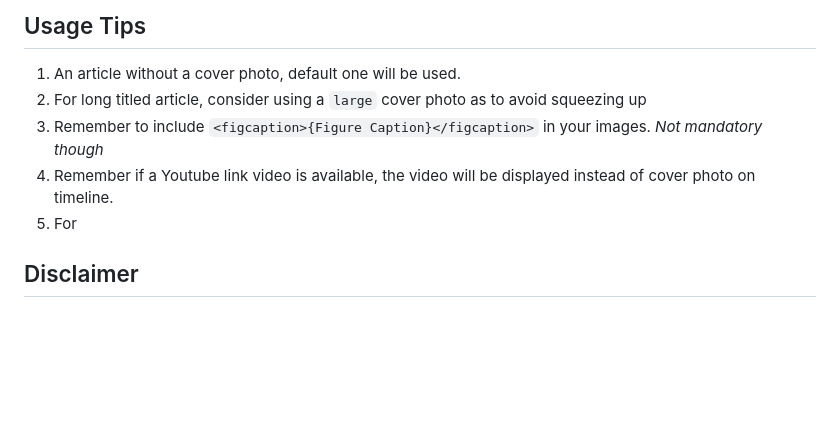
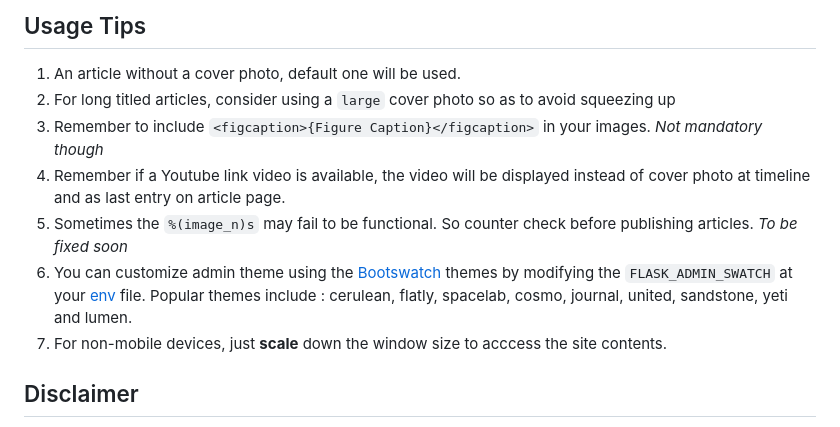
Before and after one commit to Simatwa/Youtube-Blog, a Markdown page: README.md, the part around the change. GitHub-like rendering; blank space fills up the shorter version.

Commit message:
Add usage tips

```diff
--- a/README.md
+++ b/README.md
@@ -93,10 +93,12 @@ To insert ads into an article, use the tag `{ads}` anywhere within the article.
 ## Usage Tips
 
 1. An article without a cover photo, default one will be used.
-2. For long titled article, consider using a `large` cover photo as to avoid squeezing up
+2. For long titled articles, consider using a `large` cover photo so as to avoid squeezing up
 3. Remember to include `<figcaption>{Figure Caption}</figcaption>` in your images. *Not mandatory though*
-4. Remember if a Youtube link video is available, the video will be displayed instead of cover photo on timeline.
-5. For
+4. Remember if a Youtube link video is available, the video will be displayed instead of cover photo at timeline and as last entry on article page.
+5. Sometimes the `%(image_n)s` may fail to be functional. So counter check before publishing articles. *To be fixed soon*
+7. You can customize admin theme using the [Bootswatch](https://bootswatch.com/) themes by modifying the `FLASK_ADMIN_SWATCH` at your [env](env) file. Popular themes include : cerulean, flatly, spacelab, cosmo, journal, united, sandstone, yeti and lumen.
+8. For non-mobile devices, just **scale** down the window size to acccess the site contents.
 
 ## Disclaimer
 
```
